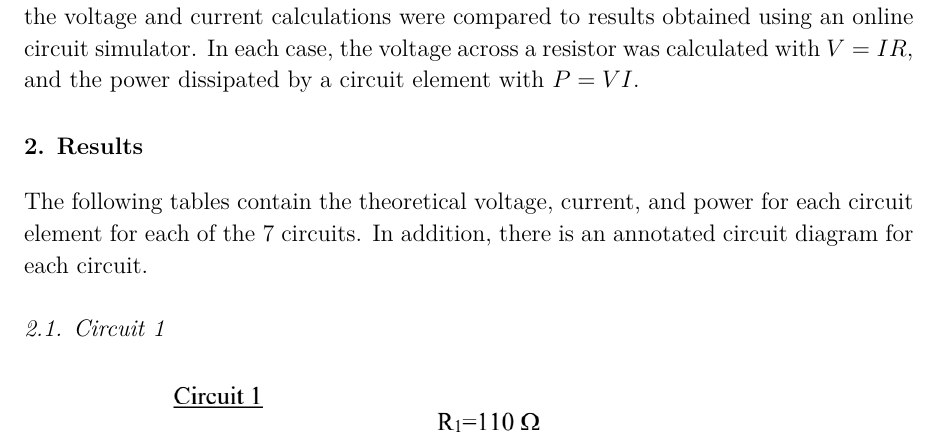
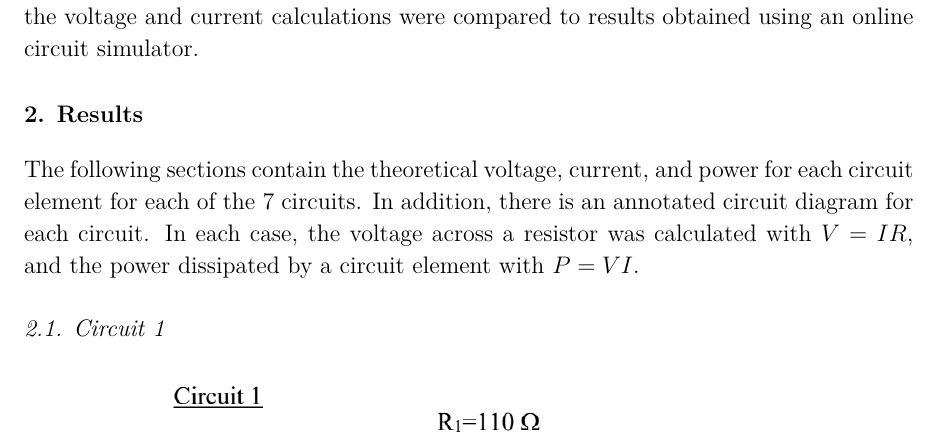
Before and after one commit to VinEdw/latex-physics-reports, a LaTeX paper (circuits-lab/circuits-lab-report.tex): part of page 2 of 9, cut so that both start at the same text. The pictures show the PDF file circuits-lab/circuits-lab-report.pdf that the author committed with the source.

Commit message:
results section description adjusted

```diff
--- a/circuits-lab/circuits-lab-report.tex
+++ b/circuits-lab/circuits-lab-report.tex
@@ -35,13 +35,13 @@
 
 The goal of the exercise was to use Kirchhoff's rules to analyze 7 different circuits and calculate current, voltage, and power for each circuit element.
 For the first 4 circuits, the voltage and current calculations were compared to results obtained using an online circuit simulator.
-In each case, the voltage across a resistor was calculated with $V = IR$, and the power dissipated by a circuit element with $P = VI$.
 
 %%%%%%%%%%%%%%%%%%%% Results %%%%%%%%%%%%%%%%%%%%
 \section{Results}
 
-The following tables contain the theoretical voltage, current, and power for each circuit element for each of the 7 circuits.
+The following sections contain the theoretical voltage, current, and power for each circuit element for each of the 7 circuits.
 In addition, there is an annotated circuit diagram for each circuit.
+In each case, the voltage across a resistor was calculated with $V = IR$, and the power dissipated by a circuit element with $P = VI$.
 
 \subsection{Circuit 1}
 
```
Also changed, not shown: circuits-lab/circuits-lab-report.pdf.
